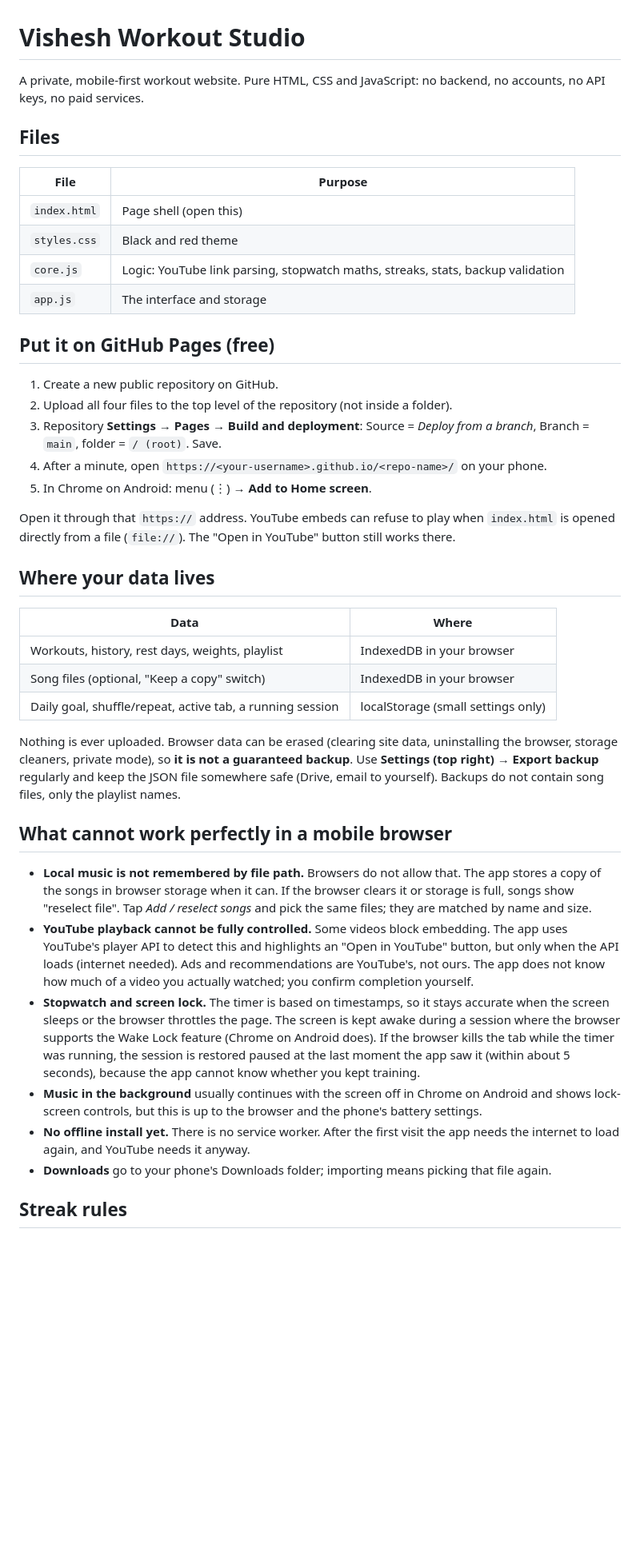
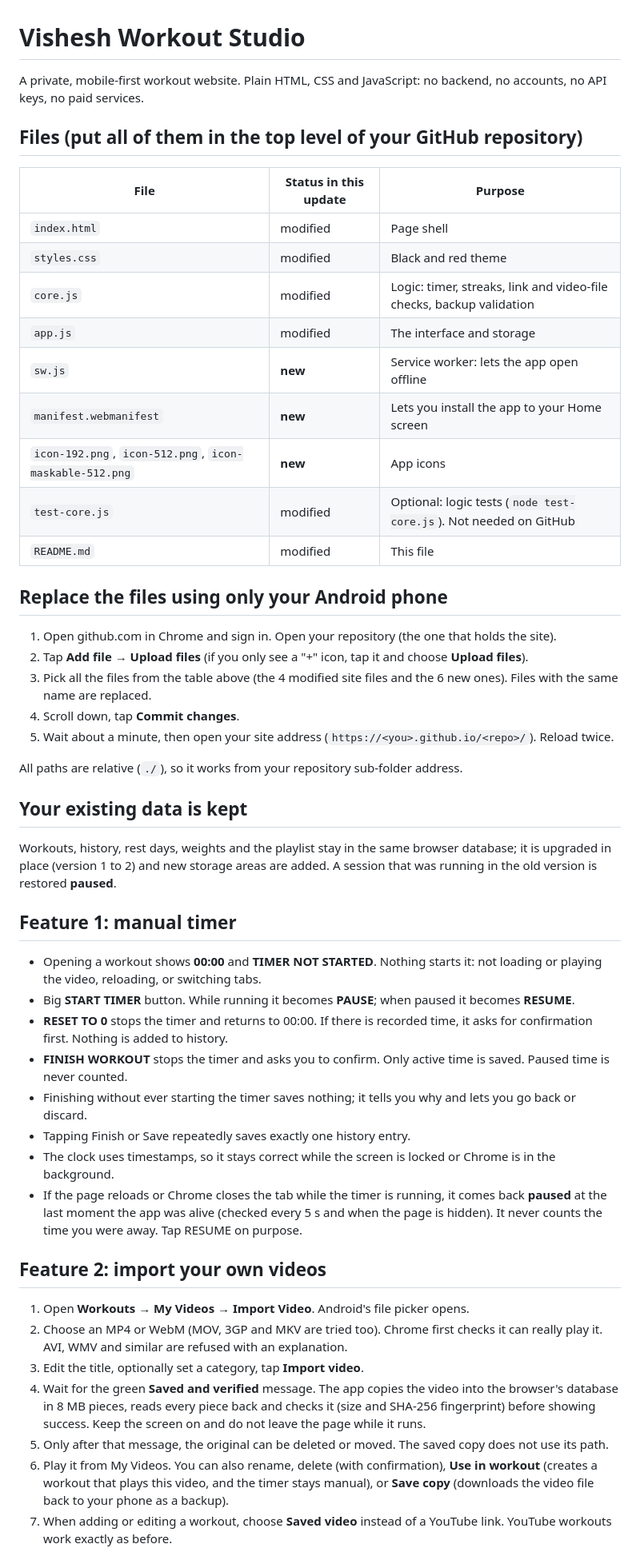
Before and after one commit to VisheshBainsla/vishesh-workout-studio, a Markdown page: README.md, the part around one of its changes. Shown at 80% size. GitHub-like rendering; blank space fills up the shorter version.

```diff
--- a/README.md
+++ b/README.md
@@ -1,44 +1,53 @@
 # Vishesh Workout Studio
 
-A private, mobile-first workout website. Pure HTML, CSS and JavaScript: no backend, no accounts, no API keys, no paid services.
+A private, mobile-first workout website. Plain HTML, CSS and JavaScript: no backend, no accounts, no API keys, no paid services.
 
-## Files
+## Files (put all of them in the top level of your GitHub repository)
 
-| File | Purpose |
-|---|---|
-| `index.html` | Page shell (open this) |
-| `styles.css` | Black and red theme |
-| `core.js` | Logic: YouTube link parsing, stopwatch maths, streaks, stats, backup validation |
-| `app.js` | The interface and storage |
+| File | Status in this update | Purpose |
+|---|---|---|
+| `index.html` | modified | Page shell |
+| `styles.css` | modified | Black and red theme |
+| `core.js` | modified | Logic: timer, streaks, link and video-file checks, backup validation |
+| `app.js` | modified | The interface and storage |
+| `sw.js` | **new** | Service worker: lets the app open offline |
+| `manifest.webmanifest` | **new** | Lets you install the app to your Home screen |
+| `icon-192.png`, `icon-512.png`, `icon-maskable-512.png` | **new** | App icons |
+| `test-core.js` | modified | Optional: logic tests (`node test-core.js`). Not needed on GitHub |
+| `README.md` | modified | This file |
 
-## Put it on GitHub Pages (free)
+## Replace the files using only your Android phone
 
-1. Create a new public repository on GitHub.
-2. Upload all four files to the top level of the repository (not inside a folder).
-3. Repository **Settings → Pages → Build and deployment**: Source = *Deploy from a branch*, Branch = `main`, folder = `/ (root)`. Save.
-4. After a minute, open `https://<your-username>.github.io/<repo-name>/` on your phone.
-5. In Chrome on Android: menu (⋮) → **Add to Home screen**.
+1. Open github.com in Chrome and sign in. Open your repository (the one that holds the site).
+2. Tap **Add file → Upload files** (if you only see a "+" icon, tap it and choose **Upload files**).
+3. Pick all the files from the table above (the 4 modified site files and the 6 new ones). Files with the same name are replaced.
+4. Scroll down, tap **Commit changes**.
+5. Wait about a minute, then open your site address (`https://<you>.github.io/<repo>/`). Reload twice.
 
-Open it through that `https://` address. YouTube embeds can refuse to play when `index.html` is opened directly from a file (`file://`). The "Open in YouTube" button still works there.
+All paths are relative (`./`), so it works from your repository sub-folder address.
 
-## Where your data lives
+## Your existing data is kept
 
-| Data | Where |
-|---|---|
-| Workouts, history, rest days, weights, playlist | IndexedDB in your browser |
-| Song files (optional, "Keep a copy" switch) | IndexedDB in your browser |
-| Daily goal, shuffle/repeat, active tab, a running session | localStorage (small settings only) |
+Workouts, history, rest days, weights and the playlist stay in the same browser database; it is upgraded in place (version 1 to 2) and new storage areas are added. A session that was running in the old version is restored **paused**.
 
-Nothing is ever uploaded. Browser data can be erased (clearing site data, uninstalling the browser, storage cleaners, private mode), so **it is not a guaranteed backup**. Use **Settings (top right) → Export backup** regularly and keep the JSON file somewhere safe (Drive, email to yourself). Backups do not contain song files, only the playlist names.
+## Feature 1: manual timer
 
-## What cannot work perfectly in a mobile browser
+- Opening a workout shows **00:00** and **TIMER NOT STARTED**. Nothing starts it: not loading or playing the video, reloading, or switching tabs.
+- Big **START TIMER** button. While running it becomes **PAUSE**; when paused it becomes **RESUME**.
+- **RESET TO 0** stops the timer and returns to 00:00. If there is recorded time, it asks for confirmation first. Nothing is added to history.
+- **FINISH WORKOUT** stops the timer and asks you to confirm. Only active time is saved. Paused time is never counted.
+- Finishing without ever starting the timer saves nothing; it tells you why and lets you go back or discard.
+- Tapping Finish or Save repeatedly saves exactly one history entry.
+- The clock uses timestamps, so it stays correct while the screen is locked or Chrome is in the background.
+- If the page reloads or Chrome closes the tab while the timer is running, it comes back **paused** at the last moment the app was alive (checked every 5 s and when the page is hidden). It never counts the time you were away. Tap RESUME on purpose.
 
-- **Local music is not remembered by file path.** Browsers do not allow that. The app stores a copy of the songs in browser storage when it can. If the browser clears it or storage is full, songs show "reselect file". Tap *Add / reselect songs* and pick the same files; they are matched by name and size.
-- **YouTube playback cannot be fully controlled.** Some videos block embedding. The app uses YouTube's player API to detect this and highlights an "Open in YouTube" button, but only when the API loads (internet needed). Ads and recommendations are YouTube's, not ours. The app does not know how much of a video you actually watched; you confirm completion yourself.
-- **Stopwatch and screen lock.** The timer is based on timestamps, so it stays accurate when the screen sleeps or the browser throttles the page. The screen is kept awake during a session where the browser supports the Wake Lock feature (Chrome on Android does). If the browser kills the tab while the timer was running, the session is restored paused at the last moment the app saw it (within about 5 seconds), because the app cannot know whether you kept training.
-- **Music in the background** usually continues with the screen off in Chrome on Android and shows lock-screen controls, but this is up to the browser and the phone's battery settings.
-- **No offline install yet.** There is no service worker. After the first visit the app needs the internet to load again, and YouTube needs it anyway.
-- **Downloads** go to your phone's Downloads folder; importing means picking that file again.
+## Feature 2: import your own videos
 
-## Streak rules
+1. Open **Workouts → My Videos → Import Video**. Android's file picker opens.
+2. Choose an MP4 or WebM (MOV, 3GP and MKV are tried too). Chrome first checks it can really play it. AVI, WMV and similar are refused with an explanation.
+3. Edit the title, optionally set a category, tap **Import video**.
+4. Wait for the green **Saved and verified** message. The app copies the video into the browser's database in 8 MB pieces, reads every piece back and checks it (size and SHA-256 fingerprint) before showing success. Keep the screen on and do not leave the page while it runs.
+5. Only after that message, the original can be deleted or moved. The saved copy does not use its path.
+6. Play it from My Videos. You can also rename, delete (with confirmation), **Use in workout** (creates a workout that plays this video, and the timer stays manual), or **Save copy** (downloads the video file back to your phone as a backup).
+7. When adding or editing a workout, choose **Saved video** instead of a YouTube link. YouTube workouts work exactly as before.
 
```
Also changed, not shown: other parts of README.md (+27 -1 lines).
